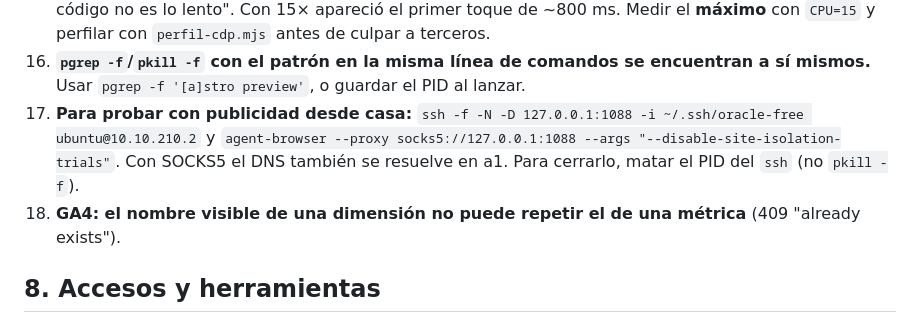
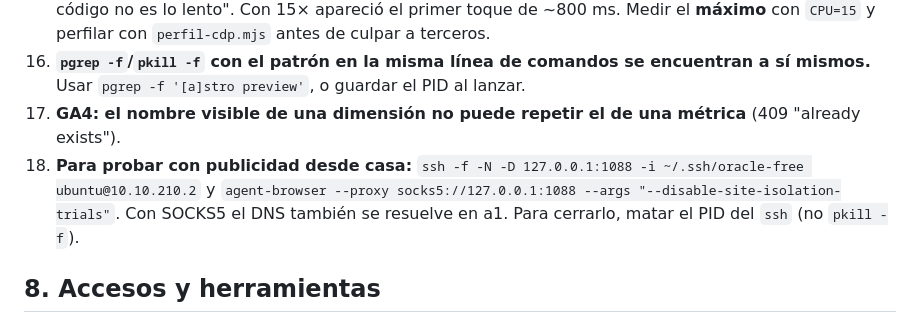
Before and after one commit to lauticonte/anotador-truco, a Markdown page: docs/HANDOFF.md, the part around the change. GitHub-like rendering.

Commit message:
📝 orden de las lecciones del handoff
Co-Authored-By: Claude Opus 5.5 <noreply@anthropic.com>

```diff
--- a/docs/HANDOFF.md
+++ b/docs/HANDOFF.md
@@ -146,8 +146,8 @@ Para no repetir los errores de esta semana:
 14. **Event Timing: agrupar por interacción.** La versión vieja de `toques-cdp.mjs` tomaba la entrada más larga (`pointerup`), cuyo procesamiento termina antes del `click`: el trabajo de React aparecía como "presentación". web-vitals junta todas las entradas del toque; el script ahora también.
 15. **CPU 4× esconde lo que pasa en celulares lentos:** con 4× el peor toque era ~200 ms y "nuestro código no es lo lento". Con 15× apareció el primer toque de ~800 ms. Medir el **máximo** con `CPU=15` y perfilar con `perfil-cdp.mjs` antes de culpar a terceros.
 16. **`pgrep -f`/`pkill -f` con el patrón en la misma línea de comandos se encuentran a sí mismos.** Usar `pgrep -f '[a]stro preview'`, o guardar el PID al lanzar.
+17. **GA4: el nombre visible de una dimensión no puede repetir el de una métrica** (409 "already exists").
 18. **Para probar con publicidad desde casa:** `ssh -f -N -D 127.0.0.1:1088 -i ~/.ssh/oracle-free ubuntu@10.10.210.2` y `agent-browser --proxy socks5://127.0.0.1:1088 --args "--disable-site-isolation-trials"`. Con SOCKS5 el DNS también se resuelve en a1. Para cerrarlo, matar el PID del `ssh` (no `pkill -f`).
-17. **GA4: el nombre visible de una dimensión no puede repetir el de una métrica** (409 "already exists").
 
 ## 8. Accesos y herramientas
 
```
